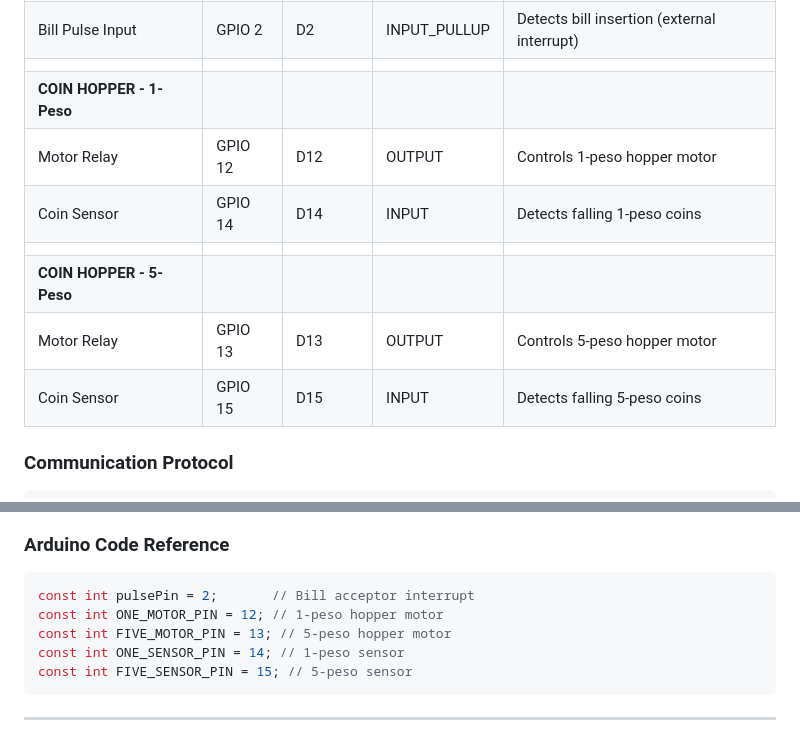
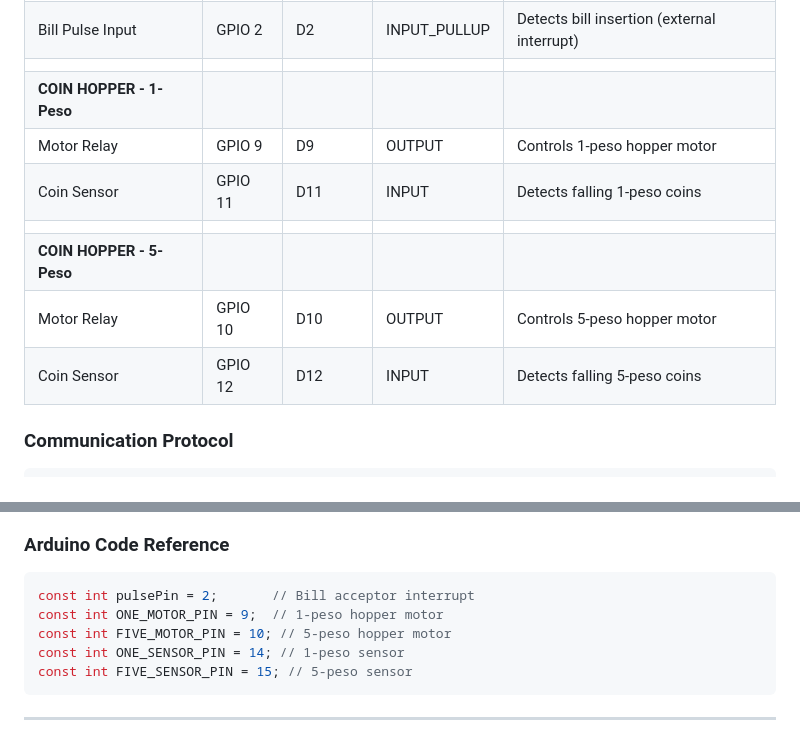
Before and after one commit to krrsgm/raon-vending-rpi4, a Markdown page: PIN_CONFIGURATION.md, 2 parts joined by grey strips. GitHub-like rendering.

Commit message:
Document coin hopper pin layout

````diff
--- a/PIN_CONFIGURATION.md
+++ b/PIN_CONFIGURATION.md
@@ -34,12 +34,12 @@ Complete pinout documentation for RAON Vending Machine hardware (Raspberry Pi 4,
 | Bill Pulse Input | GPIO 2 | D2 | INPUT_PULLUP | Detects bill insertion (external interrupt) |
 | | | | | |
 | **COIN HOPPER - 1-Peso** | | | | |
-| Motor Relay | GPIO 12 | D12 | OUTPUT | Controls 1-peso hopper motor |
-| Coin Sensor | GPIO 14 | D14 | INPUT | Detects falling 1-peso coins |
+| Motor Relay | GPIO 9 | D9 | OUTPUT | Controls 1-peso hopper motor |
+| Coin Sensor | GPIO 11 | D11 | INPUT | Detects falling 1-peso coins |
 | | | | | |
 | **COIN HOPPER - 5-Peso** | | | | |
-| Motor Relay | GPIO 13 | D13 | OUTPUT | Controls 5-peso hopper motor |
-| Coin Sensor | GPIO 15 | D15 | INPUT | Detects falling 5-peso coins |
+| Motor Relay | GPIO 10 | D10 | OUTPUT | Controls 5-peso hopper motor |
+| Coin Sensor | GPIO 12 | D12 | INPUT | Detects falling 5-peso coins |
 
 ### Communication Protocol
 ```
@@ -56,8 +56,8 @@ Commands:
 ### Arduino Code Reference
 ```cpp
 const int pulsePin = 2;       // Bill acceptor interrupt
-const int ONE_MOTOR_PIN = 12; // 1-peso hopper motor
-const int FIVE_MOTOR_PIN = 13; // 5-peso hopper motor
+const int ONE_MOTOR_PIN = 9;  // 1-peso hopper motor
+const int FIVE_MOTOR_PIN = 10; // 5-peso hopper motor
 const int ONE_SENSOR_PIN = 14; // 1-peso sensor
 const int FIVE_SENSOR_PIN = 15; // 5-peso sensor
 ```
````
